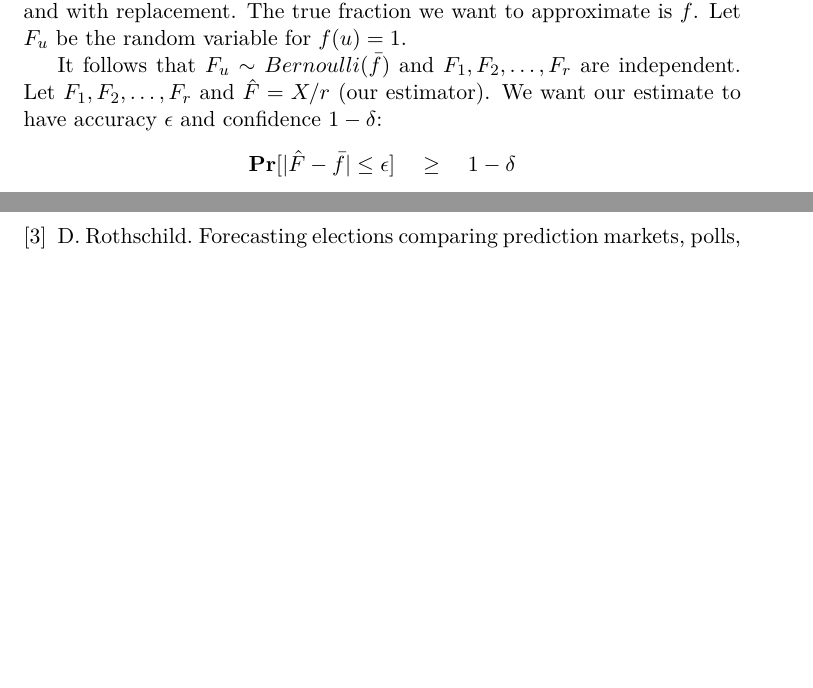
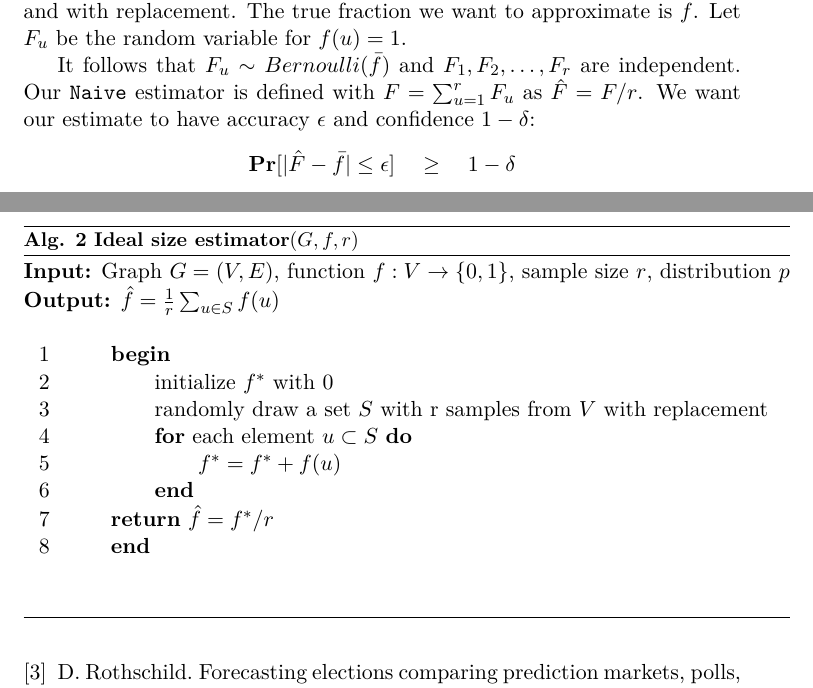
Before and after one commit to mohlerm/social-sampling-report, a LaTeX paper (social_sampling_mohlerm.tex, which reads algorithms.tex): two parts of pages 3 and 5 of 5, joined at a grey line, cut so that both start at the same text, the shorter picture padded with empty space. Compiled offline with pdfLaTeX.

Commit message:
fixed some errors in the proof

```diff
--- a/algorithms.tex
+++ b/algorithms.tex
@@ -40,7 +40,7 @@ Note that in practice the drawing can be done by simply including a node $u$ wit
 \textbf{\textit{Proof: }}Recall that we want to poll $r$ uniformly chosen people independently and with replacement. The true fraction we want to approximate is $\bar{f}$. Let $F_u$ be the random variable for $f(u) = 1$.
 
 It follows that $F_u \sim  Bernoulli(\bar{f})$ and $F_1, F_2, \ldots , F_r$ are independent.
-Let $F_1, F_2, \ldots , F_r$ and $\hat{F} = X/r$ (our estimator).
+Our \texttt{Naive} estimator is defined with $F = \sum_{u=1}^{r} F_u$ as $\hat{F} = F/r$.
 We want our estimate to have accuracy $\epsilon$ and confidence $1-\delta$:
 $$\textbf{Pr}[|\hat{F}-\bar{f} | \leq \epsilon] \quad\geq\quad 1-\delta$$
 Since $F \sim Binomial(r,\bar{f})$, $\textbf{E}[F] = r\bar{f}$ follows by definition.
@@ -98,3 +76,24 @@ To circumvent this behaviour we introduce an improved sampler called \texttt{Ide
   \end{center}
 \end{figure}
 %---end figure network a--------------------------------
+
+To circumvent this behaviour we introduce an improved sampler called \texttt{Ideal} estimator that divides each $f(v)$ by $d_v$. The pseudocode is shown in Alg. 2.
+%---algo2----------------------------------------------
+\begin{algorithm*}[!htb]
+\caption{\small {\bf Ideal size estimator}($G, f, r$)}
+\begin{code}
+{\bf Input:} Graph $G=(V,E)$, function $f : V \rightarrow \{0,1\}$, sample size $r$, distribution $p$ \\
+{\bf Output:} $\hat{f}=\frac{1}{r}\sum\nolimits_{u\in S} f(u)$\\
+\\
+\uln \>\ubegin\\
+\uln \>\>initialize $f^*$ with 0 \\
+\uln \>\>randomly draw a set $S$ with r samples from $V$ with replacement\\
+\uln \>\>\ufor each element $u \subset S$ \udo\\
+\uln \>\>\>$f^* = f^* + f(u)$ \\
+\uln \>\>\uend\\
+\uln \>\ureturn $\hat{f} = f^*/r$ \\
+\uln \>\uend\\
+\end{code}
+\label{algideal}
+\end{algorithm*}
+%---end algo2------------------------------------------
```
Also changed, not shown: social_sampling_mohlerm.pdf, algorithms.tex (26 more changed lines).
